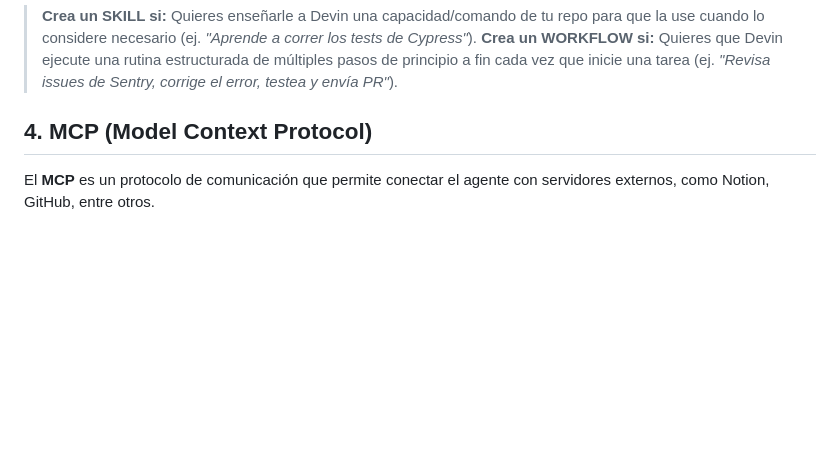
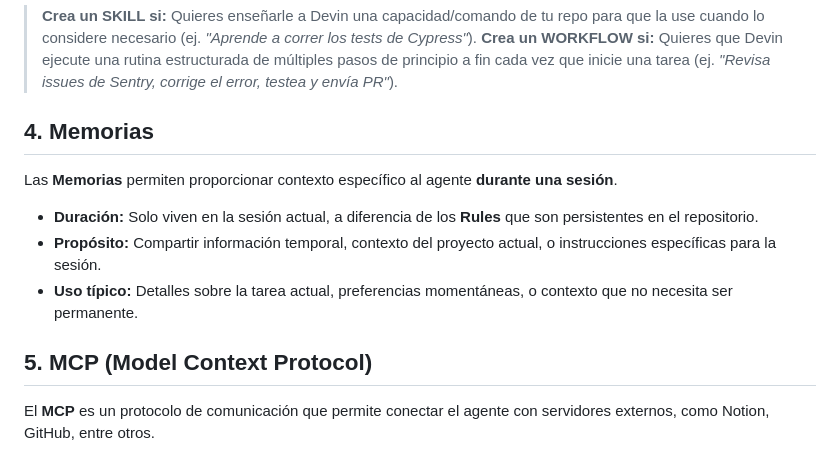
Before and after one commit to gianpieryup/Apuntes, a Markdown page: 6-IA-Automatizacion/Automatizacion/readme.md, the part around the change. Drawn GitHub-style; blank space fills up the shorter version.

Commit message:
update ia-notes

```diff
--- a/6-IA-Automatizacion/Automatizacion/readme.md
+++ b/6-IA-Automatizacion/Automatizacion/readme.md
@@ -52,7 +52,16 @@ Un **Workflow** (o Playbook) es un flujo de trabajo estructurado paso a paso que
 
 
 
-## 4. MCP (Model Context Protocol)
+## 4. Memorias
+
+Las **Memorias** permiten proporcionar contexto específico al agente **durante una sesión**.
+
+- **Duración:** Solo viven en la sesión actual, a diferencia de los **Rules** que son persistentes en el repositorio.
+- **Propósito:** Compartir información temporal, contexto del proyecto actual, o instrucciones específicas para la sesión.
+- **Uso típico:** Detalles sobre la tarea actual, preferencias momentáneas, o contexto que no necesita ser permanente.
+
+
+## 5. MCP (Model Context Protocol)
 
 El **MCP** es un protocolo de comunicación que permite conectar el agente con servidores externos, como Notion, GitHub, entre otros.
 
```
